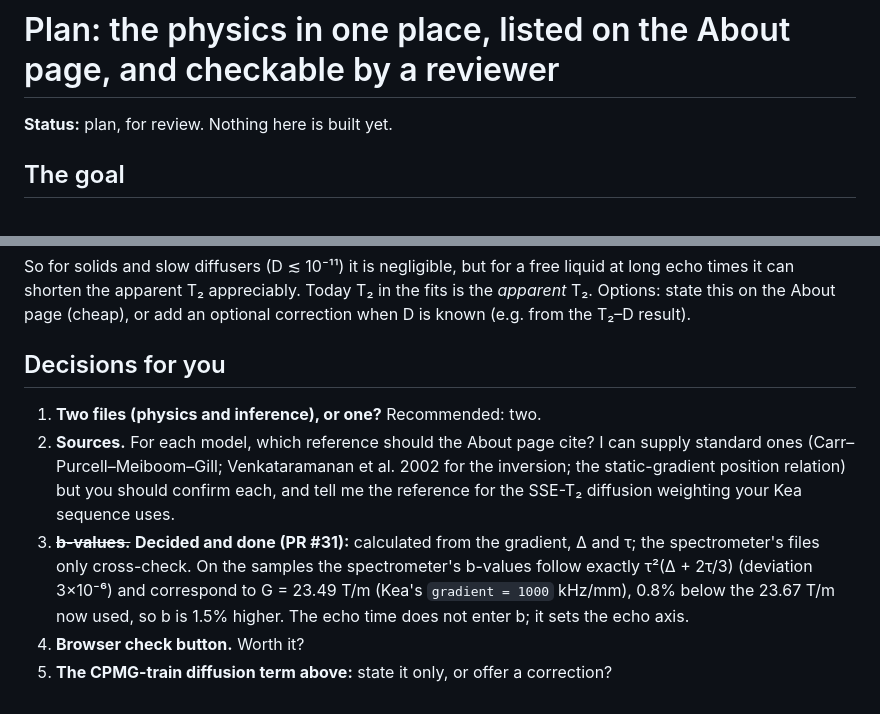
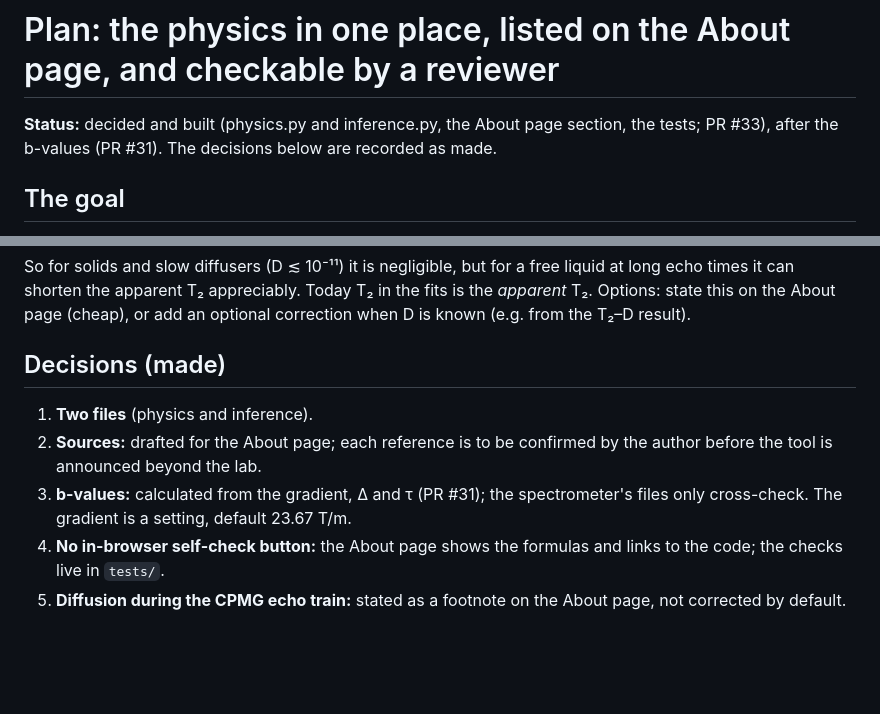
Before and after one commit to tkmeldrum/nmr-dashboard, a Markdown page: docs/PLAN_PHYSICS.md, 2 parts joined by grey strips. Drawn GitHub-style; blank space fills up the shorter version.

Commit message:
Plan: physics module decisions recorded
Co-Authored-By: Claude Sonnet 5.5 <noreply@anthropic.com>

```diff
--- a/docs/PLAN_PHYSICS.md
+++ b/docs/PLAN_PHYSICS.md
@@ -1,6 +1,6 @@
 # Plan: the physics in one place, listed on the About page, and checkable by a reviewer
 
-**Status:** plan, for review. Nothing here is built yet.
+**Status:** decided and built (physics.py and inference.py, the About page section, the tests; PR #33), after the b-values (PR #31). The decisions below are recorded as made.
 
 ## The goal
 
@@ -93,10 +93,10 @@ In a static gradient, diffusion also attenuates the **CPMG echo train** itself,
 
 So for solids and slow diffusers (D ≲ 10⁻¹¹) it is negligible, but for a free liquid at long echo times it can shorten the apparent T₂ appreciably. Today T₂ in the fits is the *apparent* T₂. Options: state this on the About page (cheap), or add an optional correction when D is known (e.g. from the T₂–D result).
 
-## Decisions for you
+## Decisions (made)
 
-1. **Two files (physics and inference), or one?** Recommended: two.
-2. **Sources.** For each model, which reference should the About page cite? I can supply standard ones (Carr–Purcell–Meiboom–Gill; Venkataramanan et al. 2002 for the inversion; the static-gradient position relation) but you should confirm each, and tell me the reference for the SSE-T₂ diffusion weighting your Kea sequence uses.
-3. ~~**b-values.**~~ **Decided and done (PR #31):** calculated from the gradient, Δ and τ; the spectrometer's files only cross-check. On the samples the spectrometer's b-values follow exactly τ²(Δ + 2τ/3) (deviation 3×10⁻⁶) and correspond to G = 23.49 T/m (Kea's `gradient = 1000` kHz/mm), 0.8% below the 23.67 T/m now used, so b is 1.5% higher. The echo time does not enter b; it sets the echo axis.
-4. **Browser check button.** Worth it?
-5. **The CPMG-train diffusion term above:** state it only, or offer a correction?
+1. **Two files** (physics and inference).
+2. **Sources:** drafted for the About page; each reference is to be confirmed by the author before the tool is announced beyond the lab.
+3. **b-values:** calculated from the gradient, Δ and τ (PR #31); the spectrometer's files only cross-check. The gradient is a setting, default 23.67 T/m.
+4. **No in-browser self-check button:** the About page shows the formulas and links to the code; the checks live in `tests/`.
+5. **Diffusion during the CPMG echo train:** stated as a footnote on the About page, not corrected by default.
```
